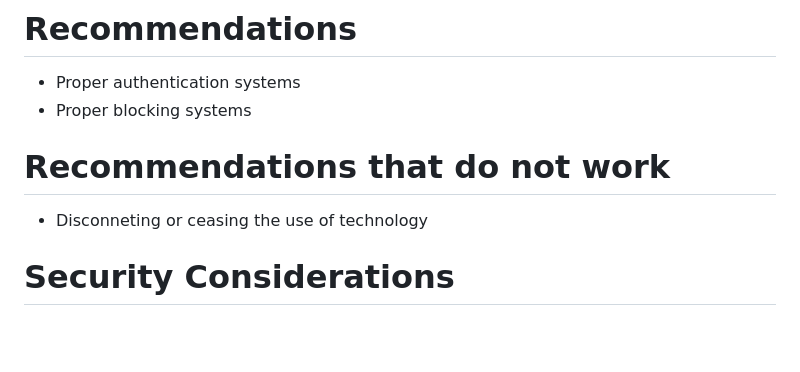
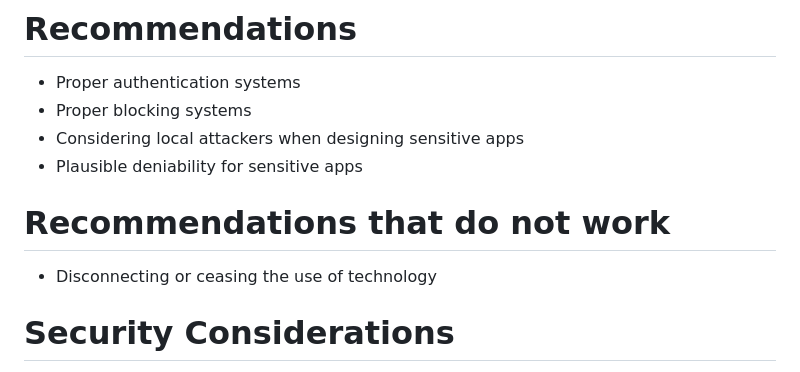
Before and after one commit to claucece/draft-celi-ipvc, a Markdown page: draft-ietf-celi-ipvc.md, the part around the change. Rendered like a GitHub page; blank space fills up the shorter version.

Commit message:
Add more recommendations for app developers

```diff
--- a/draft-ietf-celi-ipvc.md
+++ b/draft-ietf-celi-ipvc.md
@@ -181,10 +181,12 @@ the legal owner of the devices/accounts a victim uses.
 
 * Proper authentication systems
 * Proper blocking systems
+* Considering local attackers when designing sensitive apps
+* Plausible deniability for sensitive apps
 
 # Recommendations that do not work
 
-* Disconneting or ceasing the use of technology
+* Disconnecting or ceasing the use of technology
 
 # Security Considerations
 
```
